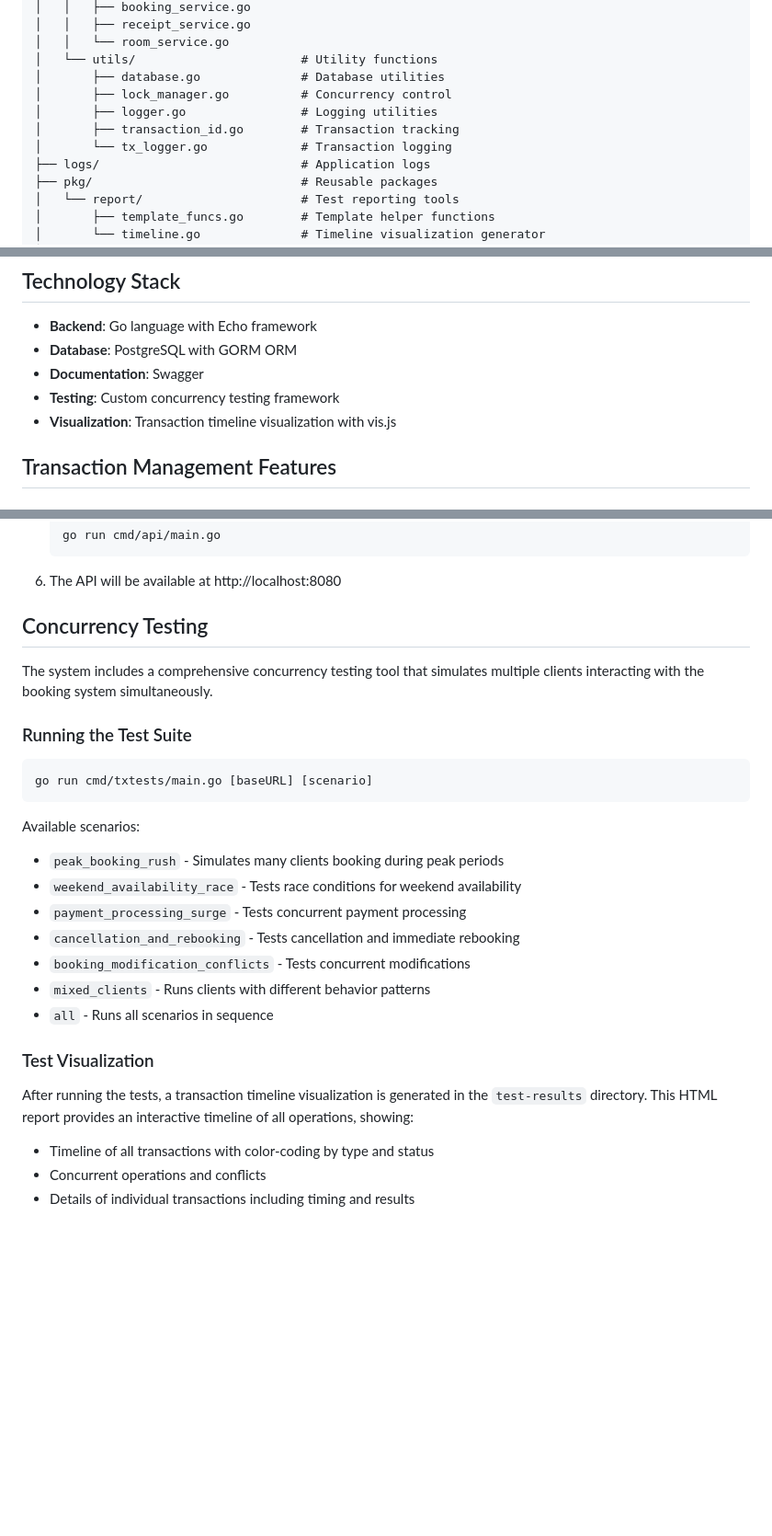
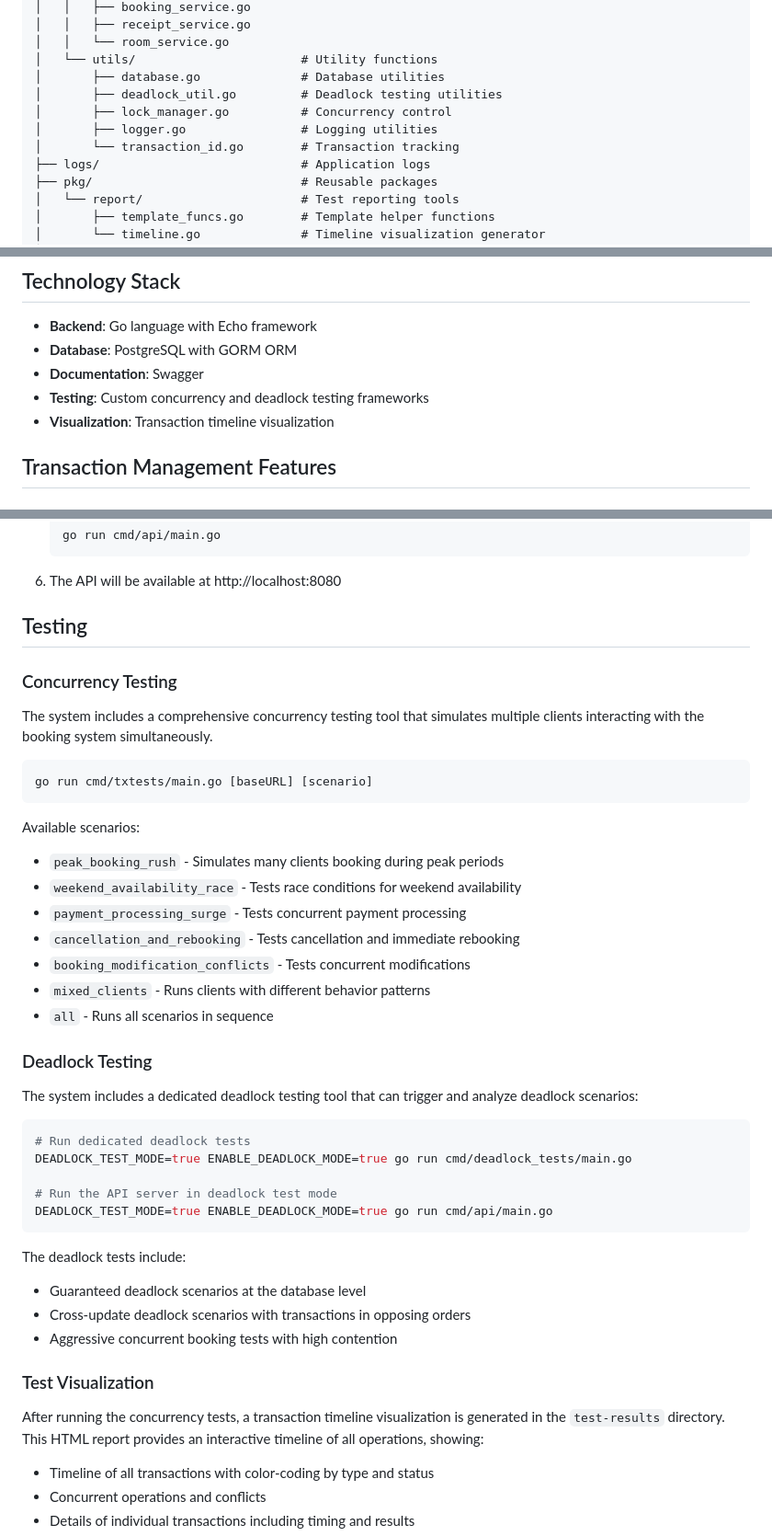
Before and after one commit to PanuvitPNV/room-booking-api, a Markdown page: README.md, 3 parts joined by grey strips. Shown at 92% size. Rendered like a GitHub page; blank space fills up the shorter version.

Commit message:
Update README to enhance deadlock testing documentation and project structure

````diff
--- a/README.md
+++ b/README.md
@@ -59,10 +62,10 @@ hotel-booking-system/
 │   │   └── room_service.go
 │   └── utils/                       # Utility functions
 │       ├── database.go              # Database utilities
+│       ├── deadlock_util.go         # Deadlock testing utilities
 │       ├── lock_manager.go          # Concurrency control
 │       ├── logger.go                # Logging utilities
-│       ├── transaction_id.go        # Transaction tracking
-│       └── tx_logger.go             # Transaction logging
+│       └── transaction_id.go        # Transaction tracking
 ├── logs/                            # Application logs
 ├── pkg/                             # Reusable packages
 │   └── report/                      # Test reporting tools
@@ -87,8 +90,8 @@ hotel-booking-system/
 - **Backend**: Go language with Echo framework
 - **Database**: PostgreSQL with GORM ORM
 - **Documentation**: Swagger
-- **Testing**: Custom concurrency testing framework
-- **Visualization**: Transaction timeline visualization with vis.js
+- **Testing**: Custom concurrency and deadlock testing frameworks
+- **Visualization**: Transaction timeline visualization
 
 ## Transaction Management Features
 
@@ -168,11 +178,11 @@ hotel-booking-system/
 
 6. The API will be available at http://localhost:8080
 
-## Concurrency Testing
+## Testing
 
+### Concurrency Testing
 The system includes a comprehensive concurrency testing tool that simulates multiple clients interacting with the booking system simultaneously.
 
-### Running the Test Suite
 ```bash
 go run cmd/txtests/main.go [baseURL] [scenario]
 ```
@@ -186,9 +196,25 @@ Available scenarios:
 - `mixed_clients` - Runs clients with different behavior patterns
 - `all` - Runs all scenarios in sequence
 
+### Deadlock Testing
+The system includes a dedicated deadlock testing tool that can trigger and analyze deadlock scenarios:
+
+```bash
+# Run dedicated deadlock tests
+DEADLOCK_TEST_MODE=true ENABLE_DEADLOCK_MODE=true go run cmd/deadlock_tests/main.go
+
+# Run the API server in deadlock test mode
+DEADLOCK_TEST_MODE=true ENABLE_DEADLOCK_MODE=true go run cmd/api/main.go
+```
+
+The deadlock tests include:
+- Guaranteed deadlock scenarios at the database level
+- Cross-update deadlock scenarios with transactions in opposing orders
+- Aggressive concurrent booking tests with high contention
+
 ### Test Visualization
 
-After running the tests, a transaction timeline visualization is generated in the `test-results` directory. This HTML report provides an interactive timeline of all operations, showing:
+After running the concurrency tests, a transaction timeline visualization is generated in the `test-results` directory. This HTML report provides an interactive timeline of all operations, showing:
 
 - Timeline of all transactions with color-coding by type and status
 - Concurrent operations and conflicts
````
Also changed, not shown: other parts of README.md (+14 -4 lines).
